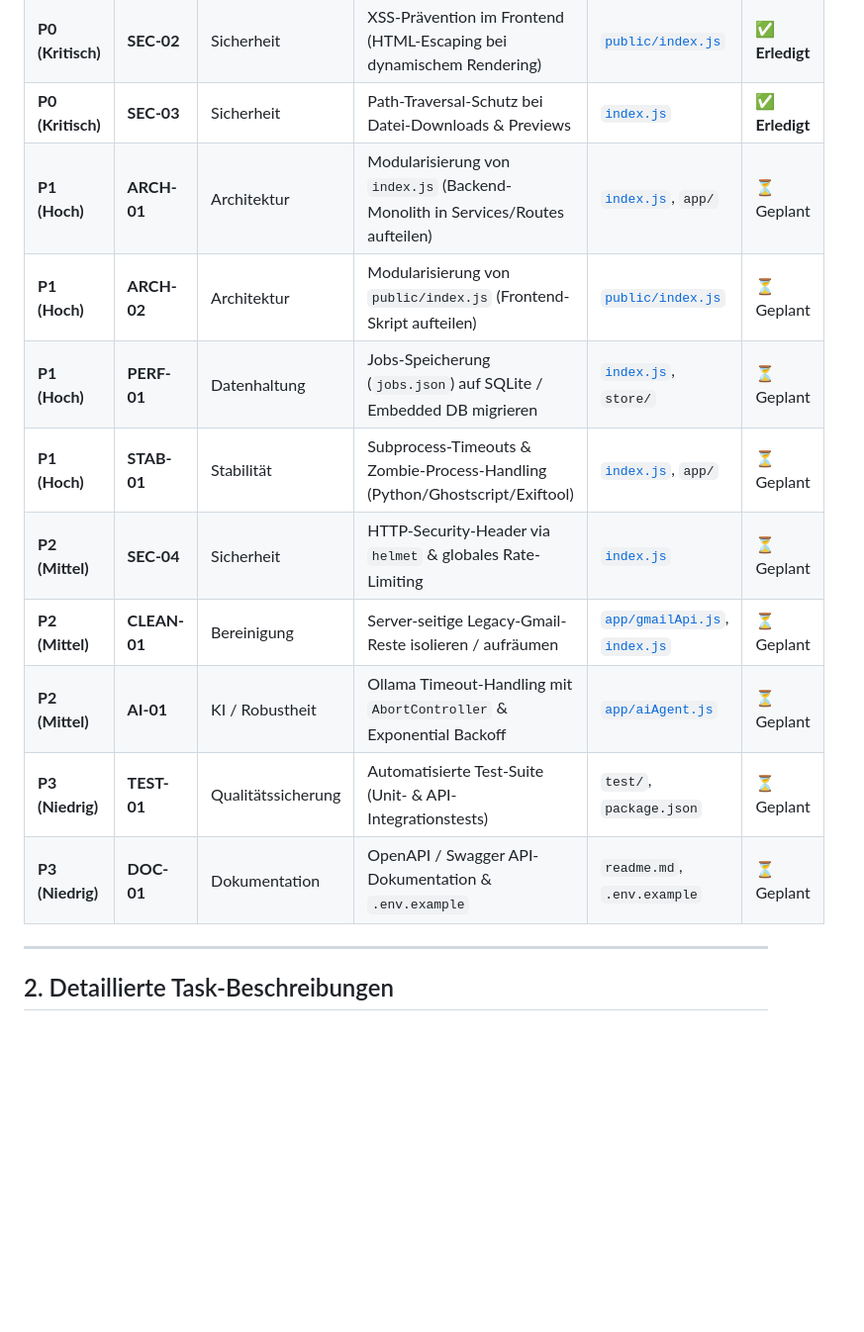
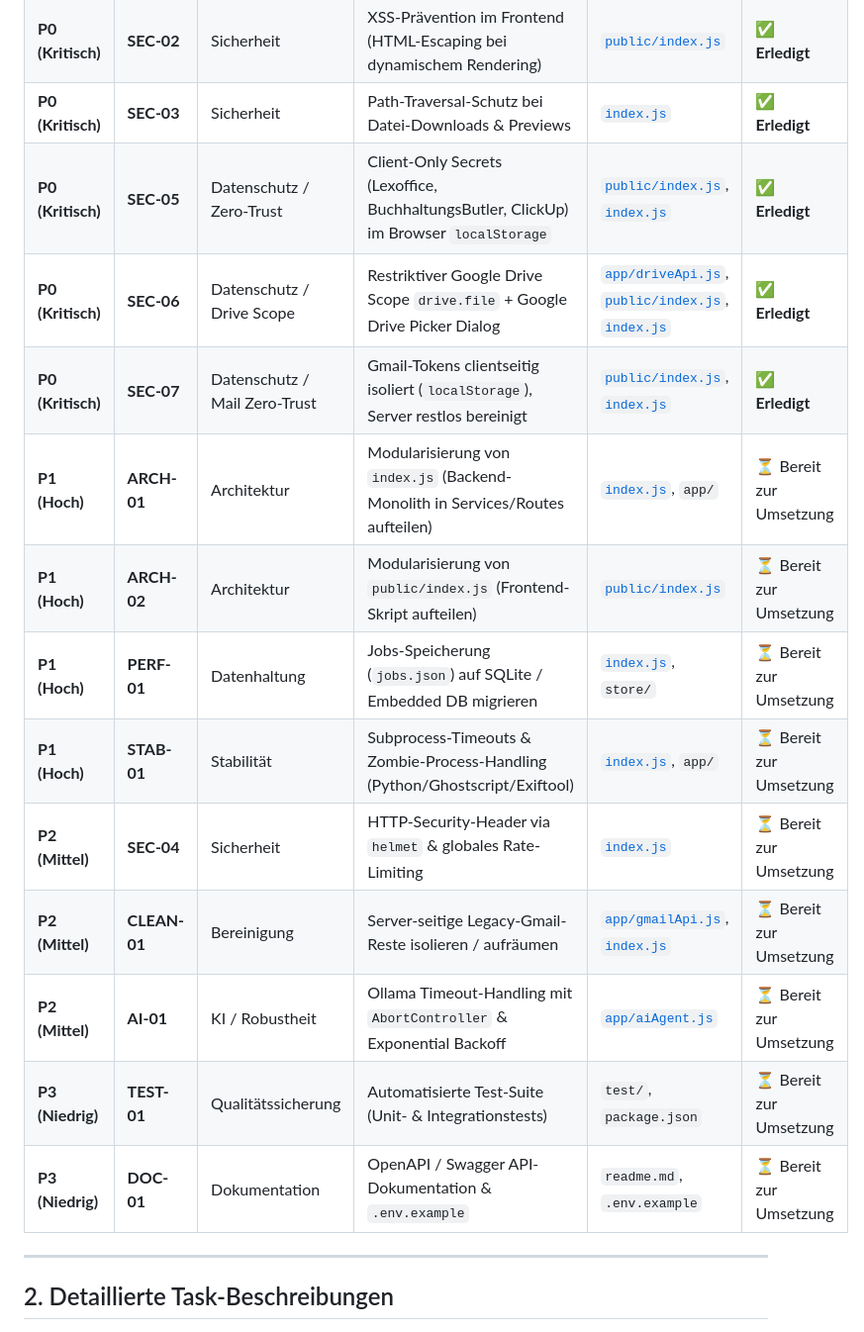
Before and after one commit to smarthomeagentur/pdf_ai_scanner, a Markdown page: check-code.md, the part around one of its changes. Shown at 99% size. Drawn GitHub-style; blank space fills up the shorter version.

```diff
--- a/check-code.md
+++ b/check-code.md
@@ -11,15 +11,18 @@ Dieses Dokument enthält eine umfassende Code-Review und Architekturanalyse des
 | **P0 (Kritisch)** | **SEC-01** | Sicherheit | Hardcodierte Standard-Passwörter & JWT-Secrets entfernen | [`index.js`](file:///c:/WSL/adobe_cloud_downloader/index.js) | ✅ **Erledigt** |
 | **P0 (Kritisch)** | **SEC-02** | Sicherheit | XSS-Prävention im Frontend (HTML-Escaping bei dynamischem Rendering) | [`public/index.js`](file:///c:/WSL/adobe_cloud_downloader/public/index.js) | ✅ **Erledigt** |
 | **P0 (Kritisch)** | **SEC-03** | Sicherheit | Path-Traversal-Schutz bei Datei-Downloads & Previews | [`index.js`](file:///c:/WSL/adobe_cloud_downloader/index.js) | ✅ **Erledigt** |
-| **P1 (Hoch)** | **ARCH-01** | Architektur | Modularisierung von `index.js` (Backend-Monolith in Services/Routes aufteilen) | [`index.js`](file:///c:/WSL/adobe_cloud_downloader/index.js), `app/` | ⏳ Geplant |
-| **P1 (Hoch)** | **ARCH-02** | Architektur | Modularisierung von `public/index.js` (Frontend-Skript aufteilen) | [`public/index.js`](file:///c:/WSL/adobe_cloud_downloader/public/index.js) | ⏳ Geplant |
-| **P1 (Hoch)** | **PERF-01** | Datenhaltung | Jobs-Speicherung (`jobs.json`) auf SQLite / Embedded DB migrieren | [`index.js`](file:///c:/WSL/adobe_cloud_downloader/index.js), `store/` | ⏳ Geplant |
-| **P1 (Hoch)** | **STAB-01** | Stabilität | Subprocess-Timeouts & Zombie-Process-Handling (Python/Ghostscript/Exiftool) | [`index.js`](file:///c:/WSL/adobe_cloud_downloader/index.js), `app/` | ⏳ Geplant |
-| **P2 (Mittel)** | **SEC-04** | Sicherheit | HTTP-Security-Header via `helmet` & globales Rate-Limiting | [`index.js`](file:///c:/WSL/adobe_cloud_downloader/index.js) | ⏳ Geplant |
-| **P2 (Mittel)** | **CLEAN-01** | Bereinigung | Server-seitige Legacy-Gmail-Reste isolieren / aufräumen | [`app/gmailApi.js`](file:///c:/WSL/adobe_cloud_downloader/app/gmailApi.js), [`index.js`](file:///c:/WSL/adobe_cloud_downloader/index.js) | ⏳ Geplant |
-| **P2 (Mittel)** | **AI-01** | KI / Robustheit | Ollama Timeout-Handling mit `AbortController` & Exponential Backoff | [`app/aiAgent.js`](file:///c:/WSL/adobe_cloud_downloader/app/aiAgent.js) | ⏳ Geplant |
-| **P3 (Niedrig)** | **TEST-01** | Qualitätssicherung | Automatisierte Test-Suite (Unit- & API-Integrationstests) | `test/`, `package.json` | ⏳ Geplant |
-| **P3 (Niedrig)** | **DOC-01** | Dokumentation | OpenAPI / Swagger API-Dokumentation & `.env.example` | `readme.md`, `.env.example` | ⏳ Geplant |
+| **P0 (Kritisch)** | **SEC-05** | Datenschutz / Zero-Trust | Client-Only Secrets (Lexoffice, BuchhaltungsButler, ClickUp) im Browser `localStorage` | [`public/index.js`](file:///c:/WSL/adobe_cloud_downloader/public/index.js), [`index.js`](file:///c:/WSL/adobe_cloud_downloader/index.js) | ✅ **Erledigt** |
+| **P0 (Kritisch)** | **SEC-06** | Datenschutz / Drive Scope | Restriktiver Google Drive Scope `drive.file` + Google Drive Picker Dialog | [`app/driveApi.js`](file:///c:/WSL/adobe_cloud_downloader/app/driveApi.js), [`public/index.js`](file:///c:/WSL/adobe_cloud_downloader/public/index.js), [`index.js`](file:///c:/WSL/adobe_cloud_downloader/index.js) | ✅ **Erledigt** |
+| **P0 (Kritisch)** | **SEC-07** | Datenschutz / Mail Zero-Trust | Gmail-Tokens clientseitig isoliert (`localStorage`), Server restlos bereinigt | [`public/index.js`](file:///c:/WSL/adobe_cloud_downloader/public/index.js), [`index.js`](file:///c:/WSL/adobe_cloud_downloader/index.js) | ✅ **Erledigt** |
+| **P1 (Hoch)** | **ARCH-01** | Architektur | Modularisierung von `index.js` (Backend-Monolith in Services/Routes aufteilen) | [`index.js`](file:///c:/WSL/adobe_cloud_downloader/index.js), `app/` | ⏳ Bereit zur Umsetzung |
+| **P1 (Hoch)** | **ARCH-02** | Architektur | Modularisierung von `public/index.js` (Frontend-Skript aufteilen) | [`public/index.js`](file:///c:/WSL/adobe_cloud_downloader/public/index.js) | ⏳ Bereit zur Umsetzung |
+| **P1 (Hoch)** | **PERF-01** | Datenhaltung | Jobs-Speicherung (`jobs.json`) auf SQLite / Embedded DB migrieren | [`index.js`](file:///c:/WSL/adobe_cloud_downloader/index.js), `store/` | ⏳ Bereit zur Umsetzung |
+| **P1 (Hoch)** | **STAB-01** | Stabilität | Subprocess-Timeouts & Zombie-Process-Handling (Python/Ghostscript/Exiftool) | [`index.js`](file:///c:/WSL/adobe_cloud_downloader/index.js), `app/` | ⏳ Bereit zur Umsetzung |
+| **P2 (Mittel)** | **SEC-04** | Sicherheit | HTTP-Security-Header via `helmet` & globales Rate-Limiting | [`index.js`](file:///c:/WSL/adobe_cloud_downloader/index.js) | ⏳ Bereit zur Umsetzung |
+| **P2 (Mittel)** | **CLEAN-01** | Bereinigung | Server-seitige Legacy-Gmail-Reste isolieren / aufräumen | [`app/gmailApi.js`](file:///c:/WSL/adobe_cloud_downloader/app/gmailApi.js), [`index.js`](file:///c:/WSL/adobe_cloud_downloader/index.js) | ⏳ Bereit zur Umsetzung |
+| **P2 (Mittel)** | **AI-01** | KI / Robustheit | Ollama Timeout-Handling mit `AbortController` & Exponential Backoff | [`app/aiAgent.js`](file:///c:/WSL/adobe_cloud_downloader/app/aiAgent.js) | ⏳ Bereit zur Umsetzung |
+| **P3 (Niedrig)** | **TEST-01** | Qualitätssicherung | Automatisierte Test-Suite (Unit- & Integrationstests) | `test/`, `package.json` | ⏳ Bereit zur Umsetzung |
+| **P3 (Niedrig)** | **DOC-01** | Dokumentation | OpenAPI / Swagger API-Dokumentation & `.env.example` | `readme.md`, `.env.example` | ⏳ Bereit zur Umsetzung |
 
 ---
 
```
Also changed, not shown: other parts of check-code.md (+35 -10 lines).
